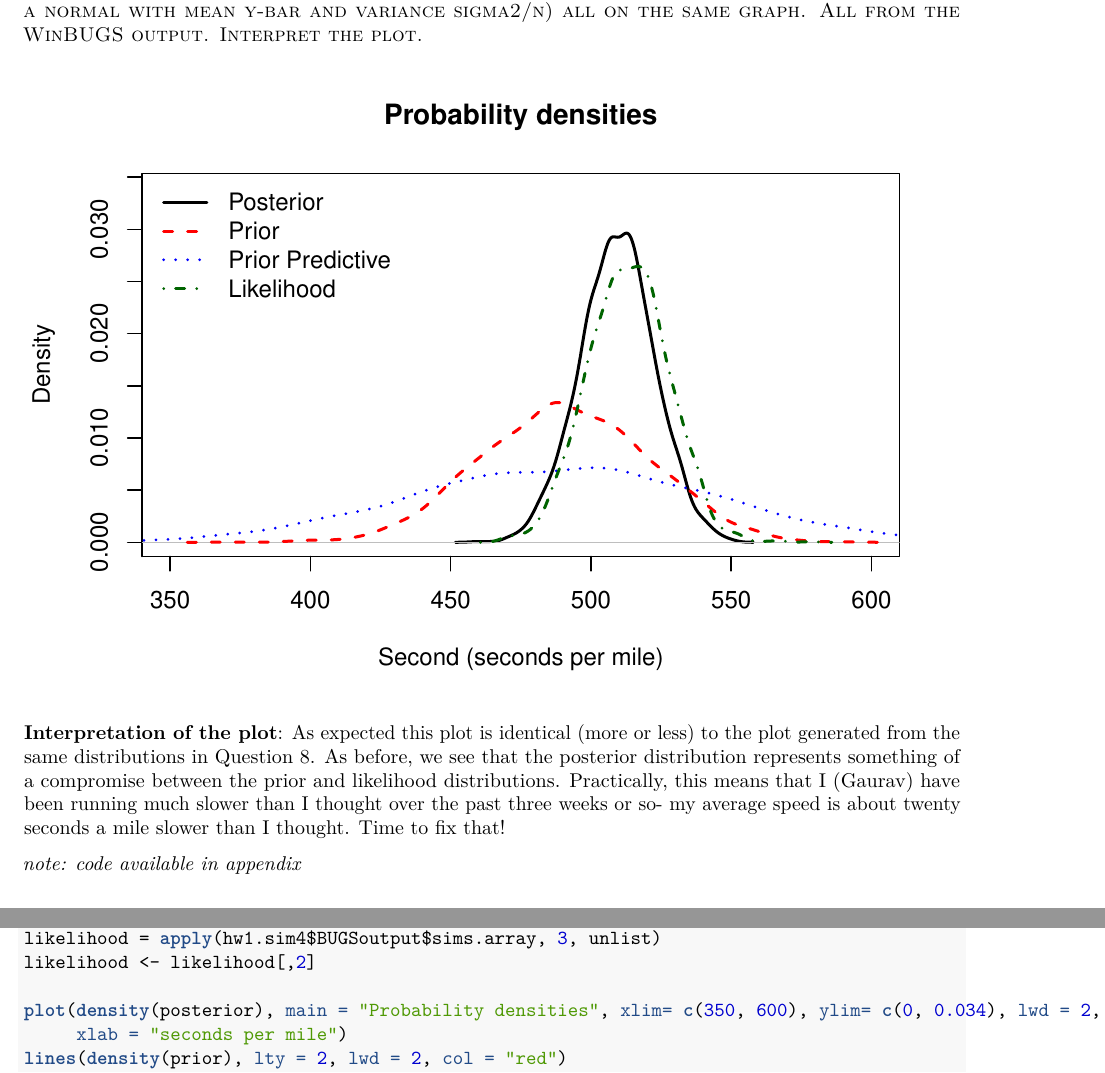
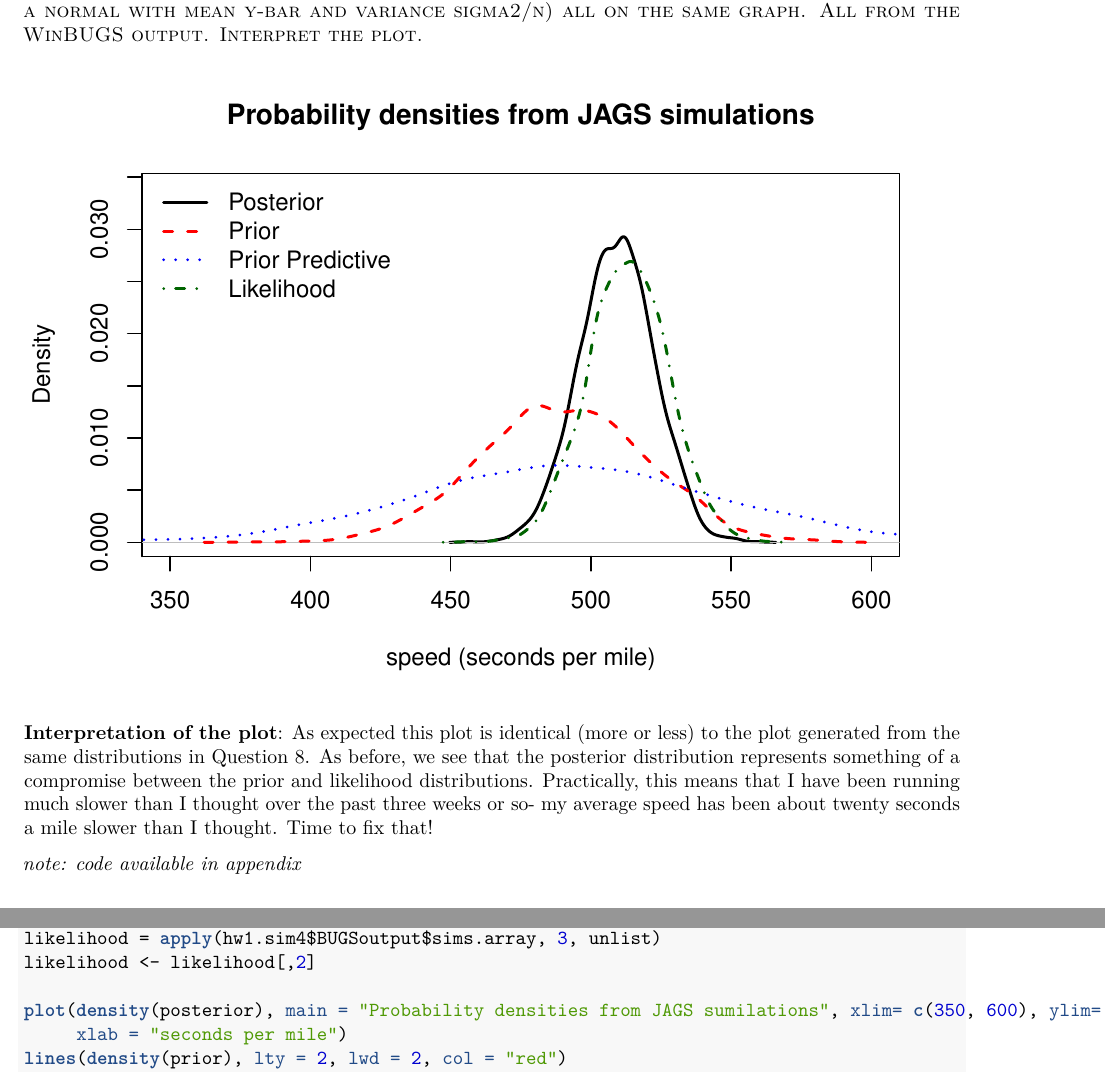
Before and after one commit to gauravsk/biost234, an R Markdown document (homework/hw1/hw1_submission.Rmd): two parts of pages 10 and 12 of 12, joined at a grey line, cut so that both start at the same text. The pictures show the output file homework/hw1/hw1_submission.pdf that the author committed with the source.

Commit message:
found some typos

````diff
--- a/homework/hw1/hw1_submission.Rmd
+++ b/homework/hw1/hw1_submission.Rmd
@@ -306,8 +306,8 @@ prior_predictive <- prior_predictive[,1]
 likelihood = apply(hw1.sim4$BUGSoutput$sims.array, 3, unlist)
 likelihood <- likelihood[,2]
 
-plot(density(posterior), main = "Probability densities", xlim= c(350, 600), ylim= c(0, 0.034), lwd = 2,
-     xlab = "Second (seconds per mile)")
+plot(density(posterior), main = "Probability densities from JAGS simulations", xlim= c(350, 600), ylim= c(0, 0.034), lwd = 2,
+     xlab = "speed (seconds per mile)")
 lines(density(prior), lty = 2, lwd = 2, col = "red")
 lines(density(prior_predictive),lty = 3, lwd = 2, col = "blue")
 lines(density(likelihood),lty = 4, lwd = 2, col = "darkgreen")
@@ -315,7 +315,7 @@ legend("topleft", lty = c(1, 2, 3, 4), col = c("black", "red", "blue", "darkgree
        legend = c("Posterior","Prior", "Prior Predictive", "Likelihood"), bty = "n")
 ```
 
-**Interpretation of the plot**: As expected this plot is identical (more or less) to the plot generated from the same distributions in Question 8. As before, we see that the posterior distribution represents something of a compromise between the prior and likelihood distributions. Practically, this means that I (Gaurav) have been running much slower than I thought over the past three weeks or so- my average speed is about twenty seconds a mile slower than I thought. Time to fix that!
+**Interpretation of the plot**: As expected this plot is identical (more or less) to the plot generated from the same distributions in Question 8. As before, we see that the posterior distribution represents something of a compromise between the prior and likelihood distributions. Practically, this means that I have been running much slower than I thought over the past three weeks or so- my average speed has been about twenty seconds a mile slower than I thought. Time to fix that!
 
 *note: code available in appendix*
 
@@ -391,7 +391,7 @@ prior_predictive <- prior_predictive[,1]
 likelihood = apply(hw1.sim4$BUGSoutput$sims.array, 3, unlist)
 likelihood <- likelihood[,2]
 
-plot(density(posterior), main = "Probability densities", xlim= c(350, 600), ylim= c(0, 0.034), lwd = 2,
+plot(density(posterior), main = "Probability densities from JAGS sumilations", xlim= c(350, 600), ylim= c(0, 0.034), lwd = 2,
      xlab = "seconds per mile")
 lines(density(prior), lty = 2, lwd = 2, col = "red")
 lines(density(prior_predictive),lty = 3, lwd = 2, col = "blue")
````
Also changed, not shown: homework/hw1/hw1_submission.pdf, homework/hw1/hw1_submission.Rmd (6 more changed lines).
